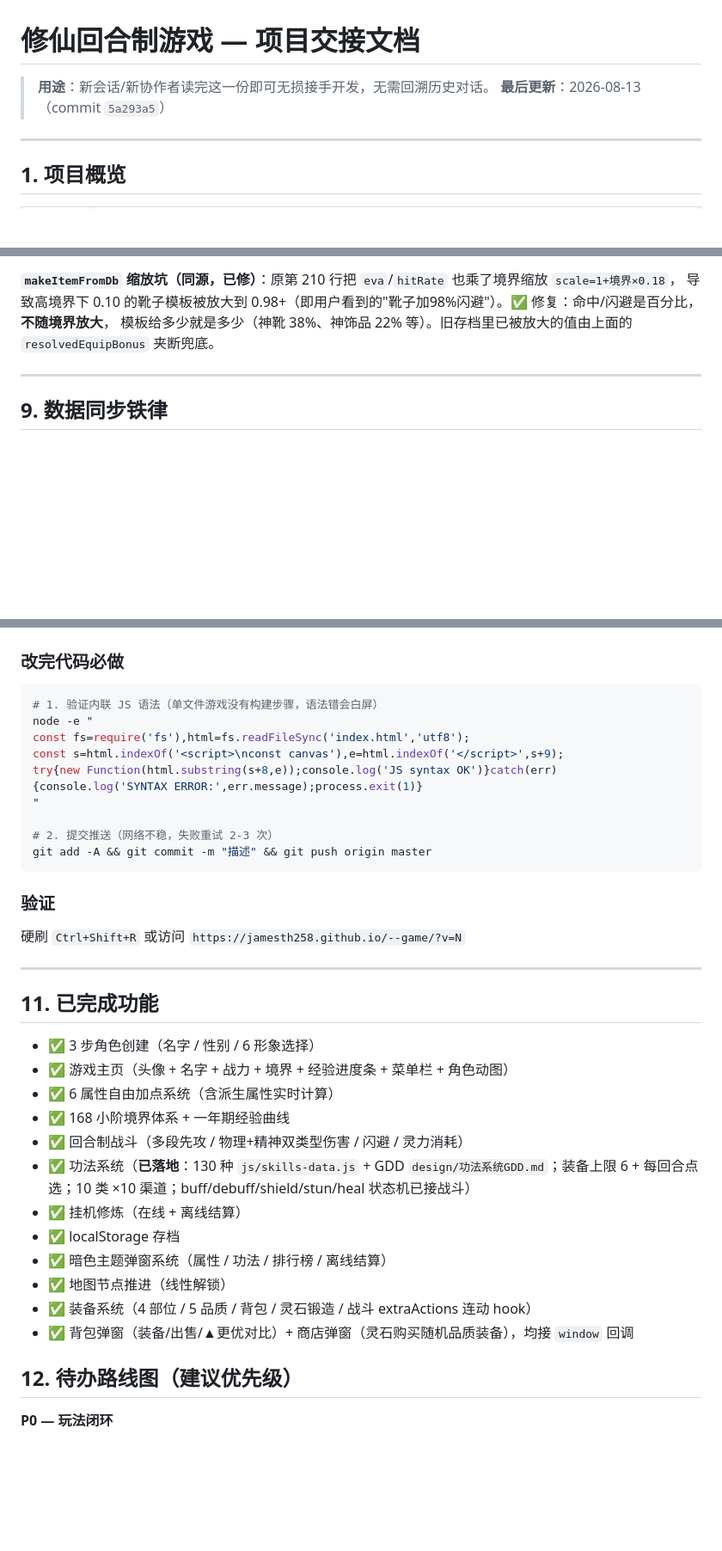
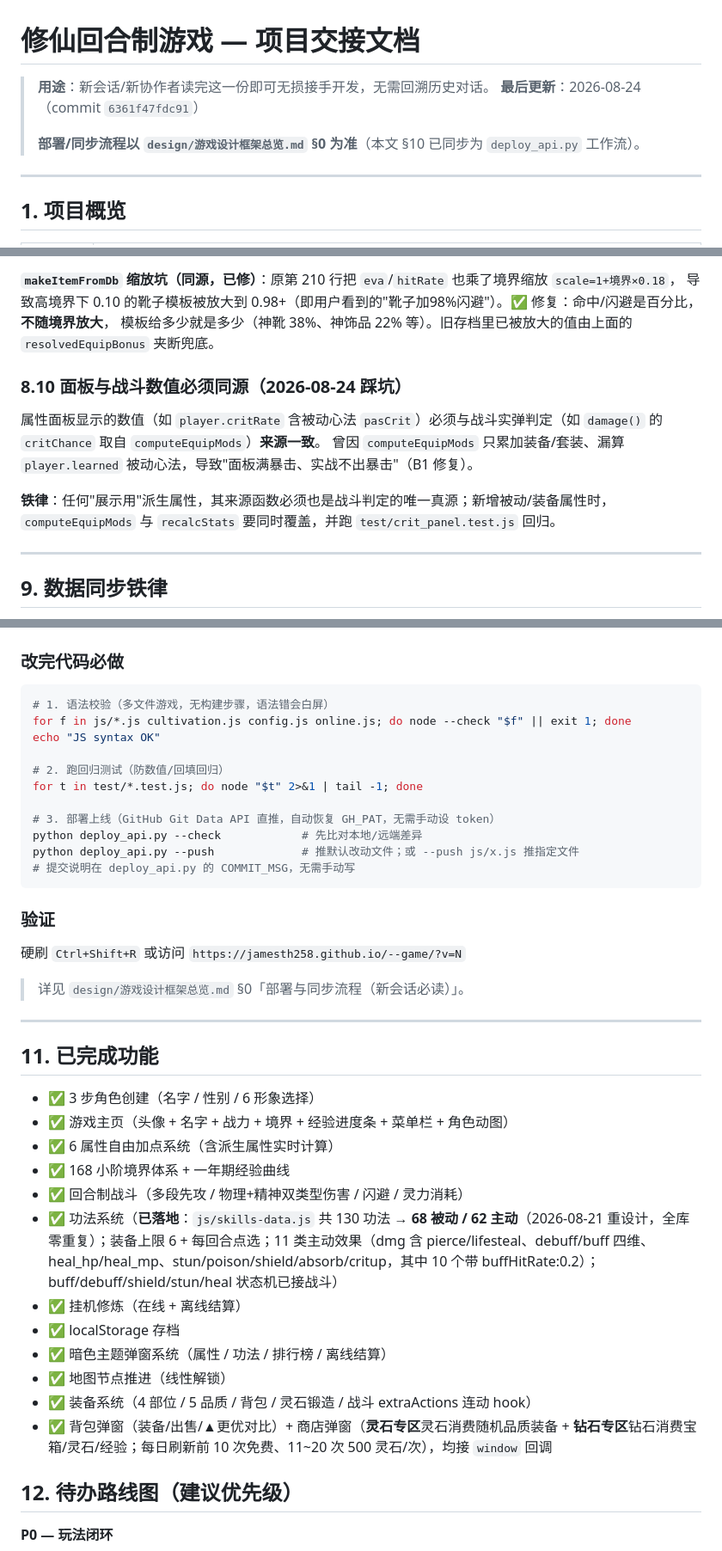
Before and after one commit to Jamesth258/--game, a Markdown page: PROJECT.md, 3 parts joined by grey strips. Shown at 86% size. Drawn GitHub-style; blank space fills up the shorter version.

Commit message:
chore: 部署自动化自含 GH_PAT 恢复 + 修复 equip 回归测试(吸血/反伤随机未命中)
- deploy_api.py: 新增 resolve_token()，按序 环境变量→扫描 WorkBuddy 会话轨迹提取
  github_pat_ token→GET /user 鉴权，命中即采用；新会话直接 `python deploy_api.py --push`
  即可上线，无需手动设置/向用户索要 token（8/24 复盘：此前曾误判需问用户，绕远路）
- test/equip.test.js: 吸血/反伤两处 damage() 调用用确定性随机值包裹，避免 damage() 内置
  命中判定随机未命中导致断言不稳定失败（历史欠账 16/2 → 18/0）
- 框架文档新增『部署与同步流程(新会话必读)』章节，明确部署铁律

````diff
--- a/PROJECT.md
+++ b/PROJECT.md
@@ -1,7 +1,9 @@
 # 修仙回合制游戏 — 项目交接文档
 
 > **用途**：新会话/新协作者读完这一份即可无损接手开发，无需回溯历史对话。
-> **最后更新**：2026-08-13（commit `5a293a5`）
+> **最后更新**：2026-08-24（commit `6361f47fdc91`）
+>
+> **部署/同步流程以 `design/游戏设计框架总览.md` §0 为准**（本文 §10 已同步为 `deploy_api.py` 工作流）。
 
 ---
 
@@ -288,6 +294,12 @@ HTML 的 `Cache-Control` 无法用 `<meta>` 覆盖。破缓存只能靠：
 导致高境界下 0.10 的靴子模板被放大到 0.98+（即用户看到的"靴子加98%闪避"）。✅ 修复：命中/闪避是百分比，**不随境界放大**，
 模板给多少就是多少（神靴 38%、神饰品 22% 等）。旧存档里已被放大的值由上面的 `resolvedEquipBonus` 夹断兜底。
 
+### 8.10 面板与战斗数值必须同源（2026-08-24 踩坑）
+属性面板显示的数值（如 `player.critRate` 含被动心法 `pasCrit`）必须与战斗实弹判定（如 `damage()` 的 `critChance` 取自 `computeEquipMods`）**来源一致**。
+曾因 `computeEquipMods` 只累加装备/套装、漏算 `player.learned` 被动心法，导致"面板满暴击、实战不出暴击"（B1 修复）。
+
+**铁律**：任何"展示用"派生属性，其来源函数必须也是战斗判定的唯一真源；新增被动/装备属性时，`computeEquipMods` 与 `recalcStats` 要同时覆盖，并跑 `test/crit_panel.test.js` 回归。
+
 ---
 
 ## 9. 数据同步铁律
@@ -314,19 +326,22 @@ HTML 的 `Cache-Control` 无法用 `<meta>` 覆盖。破缓存只能靠：
 
 ### 改完代码必做
 ```bash
-# 1. 验证内联 JS 语法（单文件游戏没有构建步骤，语法错会白屏）
-node -e "
-const fs=require('fs'),html=fs.readFileSync('index.html','utf8');
-const s=html.indexOf('<script>\nconst canvas'),e=html.indexOf('</script>',s+9);
-try{new Function(html.substring(s+8,e));console.log('JS syntax OK')}catch(err){console.log('SYNTAX ERROR:',err.message);process.exit(1)}
-"
+# 1. 语法校验（多文件游戏，无构建步骤，语法错会白屏）
+for f in js/*.js cultivation.js config.js online.js; do node --check "$f" || exit 1; done
+echo "JS syntax OK"
 
-# 2. 提交推送（网络不稳，失败重试 2-3 次）
-git add -A && git commit -m "描述" && git push origin master
+# 2. 跑回归测试（防数值/回填回归）
+for t in test/*.test.js; do node "$t" 2>&1 | tail -1; done
+
+# 3. 部署上线（GitHub Git Data API 直推，自动恢复 GH_PAT，无需手动设 token）
+python deploy_api.py --check            # 先比对本地/远端差异
+python deploy_api.py --push             # 推默认改动文件；或 --push js/x.js 推指定文件
+# 提交说明在 deploy_api.py 的 COMMIT_MSG，无需手动写
 ```
 
 ### 验证
 硬刷 `Ctrl+Shift+R` 或访问 `https://jamesth258.github.io/--game/?v=N`
+> 详见 `design/游戏设计框架总览.md` §0「部署与同步流程（新会话必读）」。
 
 ---
 
@@ -337,13 +352,13 @@ git add -A && git commit -m "描述" && git push origin master
 - ✅ 6 属性自由加点系统（含派生属性实时计算）
 - ✅ 168 小阶境界体系 + 一年期经验曲线
 - ✅ 回合制战斗（多段先攻 / 物理+精神双类型伤害 / 闪避 / 灵力消耗）
-- ✅ 功法系统（**已落地**：130 种 `js/skills-data.js` + GDD `design/功法系统GDD.md`；装备上限 6 + 每回合点选；10 类 ×10 渠道；buff/debuff/shield/stun/heal 状态机已接战斗）
+- ✅ 功法系统（**已落地**：`js/skills-data.js` 共 130 功法 → **68 被动 / 62 主动**（2026-08-21 重设计，全库零重复）；装备上限 6 + 每回合点选；11 类主动效果（dmg 含 pierce/lifesteal、debuff/buff 四维、heal_hp/heal_mp、stun/poison/shield/absorb/critup，其中 10 个带 buffHitRate:0.2）；buff/debuff/shield/stun/heal 状态机已接战斗）
 - ✅ 挂机修炼（在线 + 离线结算）
 - ✅ localStorage 存档
 - ✅ 暗色主题弹窗系统（属性 / 功法 / 排行榜 / 离线结算）
 - ✅ 地图节点推进（线性解锁）
 - ✅ 装备系统（4 部位 / 5 品质 / 背包 / 灵石锻造 / 战斗 extraActions 连动 hook）
-- ✅ 背包弹窗（装备/出售/▲更优对比）+ 商店弹窗（灵石购买随机品质装备），均接 `window` 回调
+- ✅ 背包弹窗（装备/出售/▲更优对比）+ 商店弹窗（**灵石专区**灵石消费随机品质装备 + **钻石专区**钻石消费宝箱/灵石/经验；每日刷新前 10 次免费、11~20 次 500 灵石/次），均接 `window` 回调
 
 ## 12. 待办路线图（建议优先级）
 
````
Also changed, not shown: other parts of PROJECT.md (+4 -0 lines).
